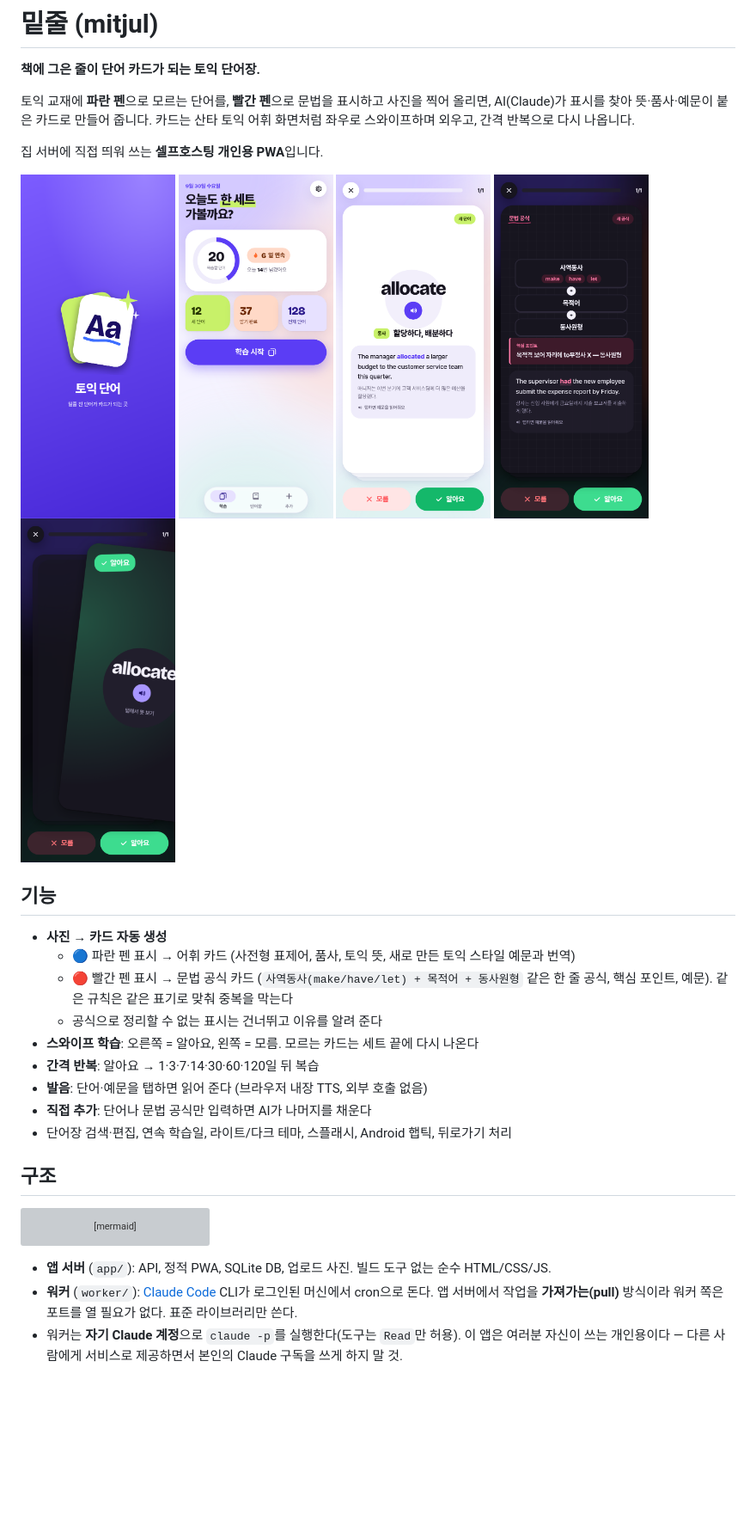
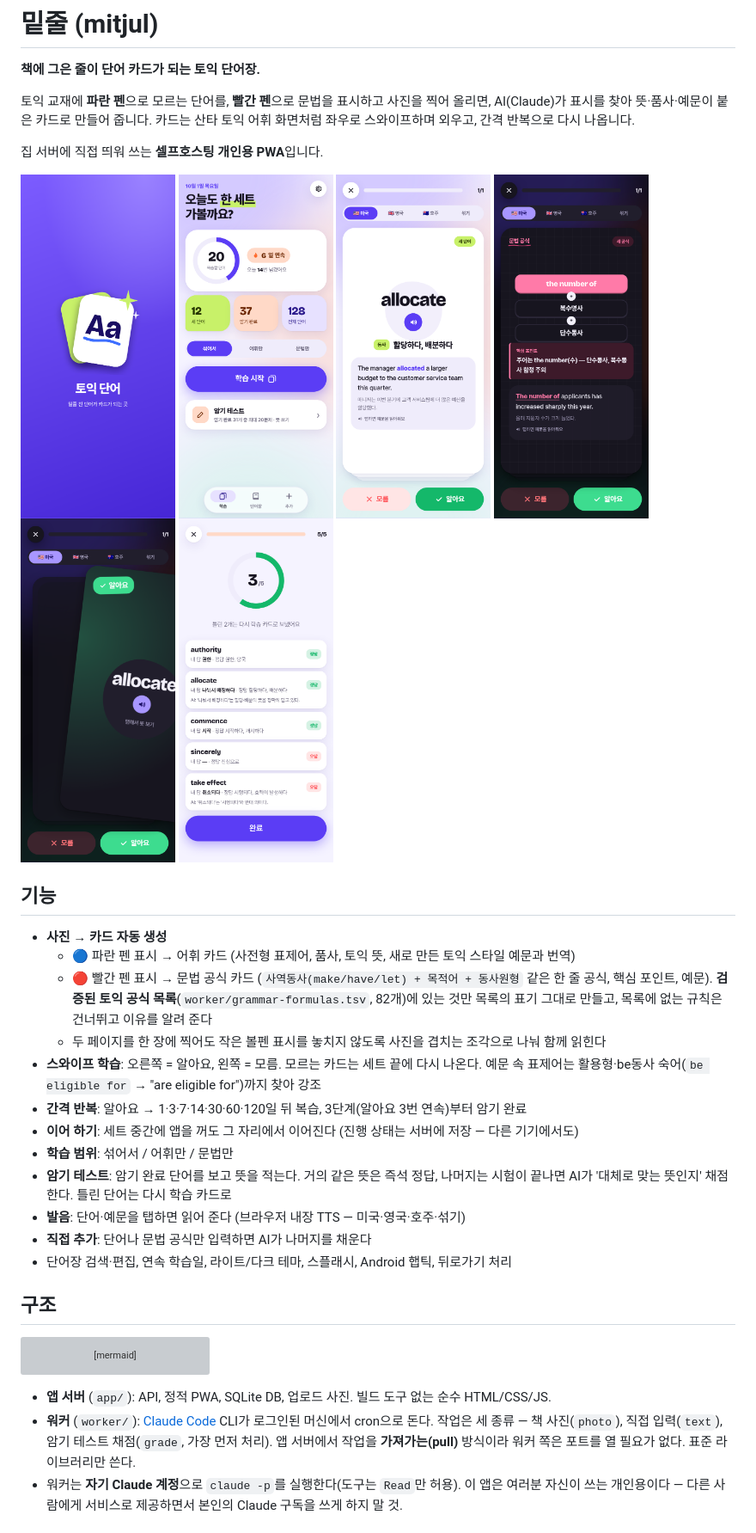
Before and after one commit to KimLightSource/Mitjul, a Markdown page: README.md, the part around one of its changes. Shown at 86% size. Drawn GitHub-style; pictures changed too: docs/card-grammar.png, docs/card-vocab.png, docs/home.png; blank space fills up the shorter version; grey boxes are pictures that could not be loaded.

```diff
--- a/README.md
+++ b/README.md
@@ -14,6 +14,7 @@ AI(Claude)가 표시를 찾아 뜻·품사·예문이 붙은 카드로 만들어
   <img src="docs/card-vocab.png" width="180" alt="어휘 카드">
   <img src="docs/card-grammar.png" width="180" alt="문법 공식 카드">
   <img src="docs/swipe.png" width="180" alt="스와이프">
+  <img src="docs/test.png" width="180" alt="암기 테스트 결과">
 </p>
 
 ## 기능
@@ -21,11 +22,17 @@ AI(Claude)가 표시를 찾아 뜻·품사·예문이 붙은 카드로 만들어
 - **사진 → 카드 자동 생성**
   - 🔵 파란 펜 표시 → 어휘 카드 (사전형 표제어, 품사, 토익 뜻, 새로 만든 토익 스타일 예문과 번역)
   - 🔴 빨간 펜 표시 → 문법 공식 카드 (`사역동사(make/have/let) + 목적어 + 동사원형` 같은 한 줄 공식,
-    핵심 포인트, 예문). 같은 규칙은 같은 표기로 맞춰 중복을 막는다
-  - 공식으로 정리할 수 없는 표시는 건너뛰고 이유를 알려 준다
-- **스와이프 학습**: 오른쪽 = 알아요, 왼쪽 = 모름. 모르는 카드는 세트 끝에 다시 나온다
-- **간격 반복**: 알아요 → 1·3·7·14·30·60·120일 뒤 복습
-- **발음**: 단어·예문을 탭하면 읽어 준다 (브라우저 내장 TTS, 외부 호출 없음)
+    핵심 포인트, 예문). **검증된 토익 공식 목록**(`worker/grammar-formulas.tsv`, 82개)에 있는 것만
+    목록의 표기 그대로 만들고, 목록에 없는 규칙은 건너뛰고 이유를 알려 준다
+  - 두 페이지를 한 장에 찍어도 작은 볼펜 표시를 놓치지 않도록 사진을 겹치는 조각으로 나눠 함께 읽힌다
+- **스와이프 학습**: 오른쪽 = 알아요, 왼쪽 = 모름. 모르는 카드는 세트 끝에 다시 나온다.
+  예문 속 표제어는 활용형·be동사 숙어(`be eligible for` → "are eligible for")까지 찾아 강조
+- **간격 반복**: 알아요 → 1·3·7·14·30·60·120일 뒤 복습, 3단계(알아요 3번 연속)부터 암기 완료
+- **이어 하기**: 세트 중간에 앱을 꺼도 그 자리에서 이어진다 (진행 상태는 서버에 저장 — 다른 기기에서도)
+- **학습 범위**: 섞어서 / 어휘만 / 문법만
+- **암기 테스트**: 암기 완료 단어를 보고 뜻을 적는다. 거의 같은 뜻은 즉석 정답, 나머지는 시험이 끝나면
+  AI가 '대체로 맞는 뜻인지' 채점한다. 틀린 단어는 다시 학습 카드로
+- **발음**: 단어·예문을 탭하면 읽어 준다 (브라우저 내장 TTS — 미국·영국·호주·섞기)
 - **직접 추가**: 단어나 문법 공식만 입력하면 AI가 나머지를 채운다
 - 단어장 검색·편집, 연속 학습일, 라이트/다크 테마, 스플래시, Android 햅틱, 뒤로가기 처리
 
@@ -39,6 +46,7 @@ flowchart LR
 
 - **앱 서버** (`app/`): API, 정적 PWA, SQLite DB, 업로드 사진. 빌드 도구 없는 순수 HTML/CSS/JS.
 - **워커** (`worker/`): [Claude Code](https://code.claude.com) CLI가 로그인된 머신에서 cron으로 돈다.
+  작업은 세 종류 — 책 사진(`photo`), 직접 입력(`text`), 암기 테스트 채점(`grade`, 가장 먼저 처리).
   앱 서버에서 작업을 **가져가는(pull)** 방식이라 워커 쪽은 포트를 열 필요가 없다. 표준 라이브러리만 쓴다.
 - 워커는 **자기 Claude 계정**으로 `claude -p`를 실행한다(도구는 `Read`만 허용). 이 앱은 여러분 자신이
   쓰는 개인용이다 — 다른 사람에게 서비스로 제공하면서 본인의 Claude 구독을 쓰게 하지 말 것.
```
Also changed, not shown: other parts of README.md (+12 -3 lines), worker/prompt.md (+13 -15 lines), 7 other files.
